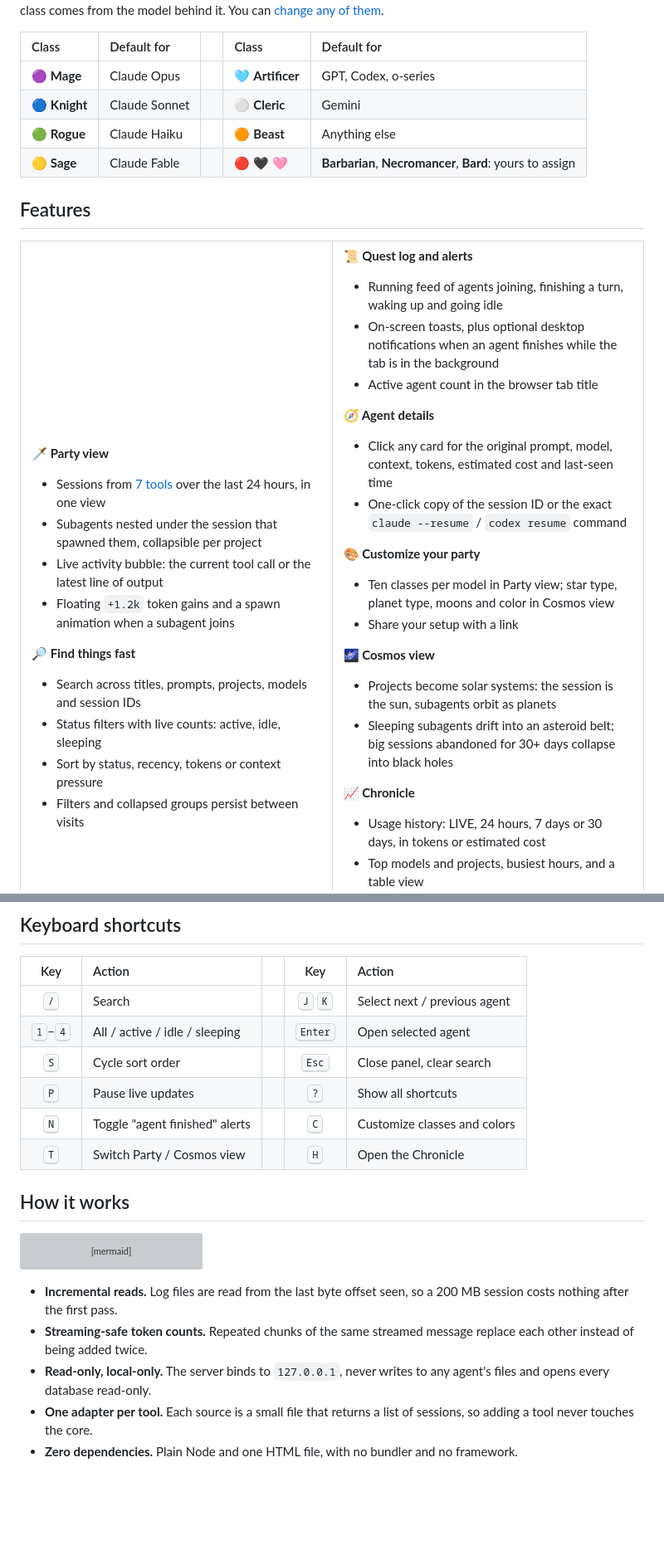
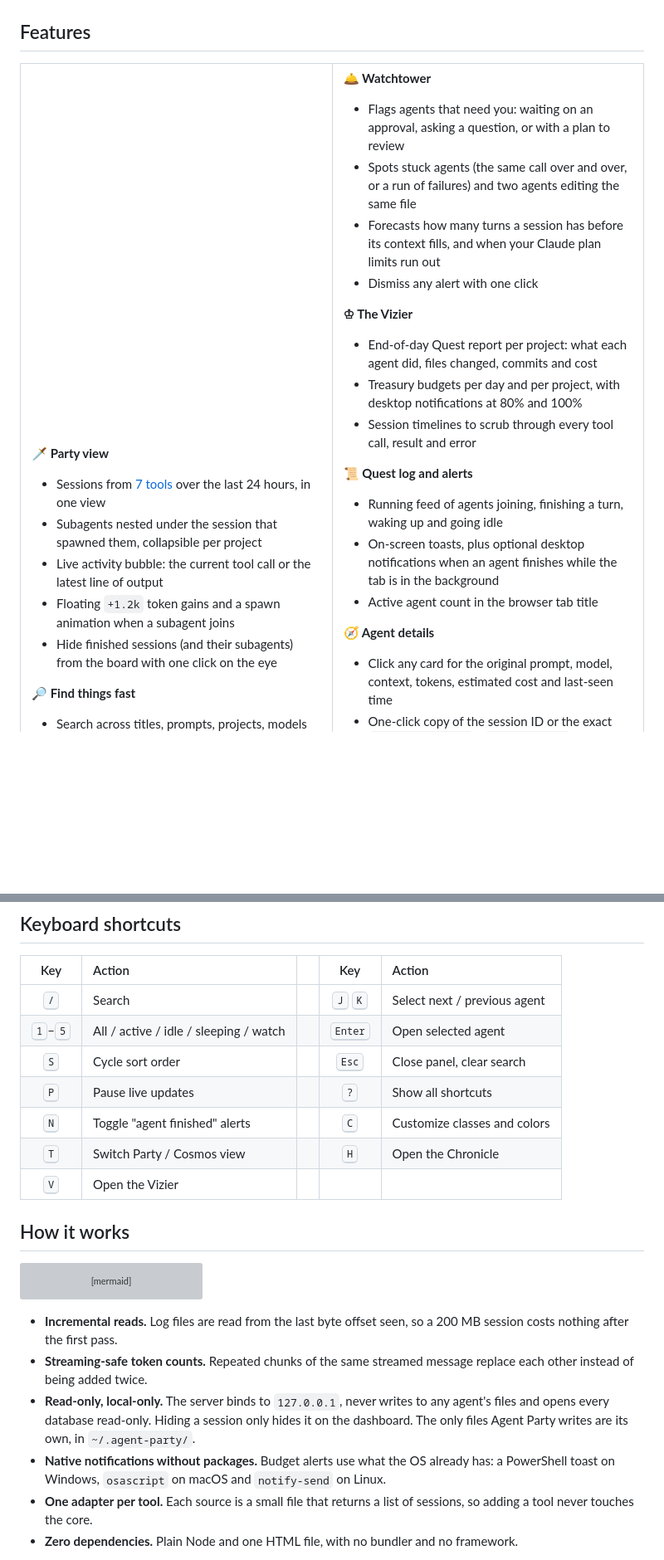
Before and after one commit to jvitorbarros15/agent-dashboard, a Markdown page: README.md, 2 parts joined by grey strips. Shown at 83% size. Rendered like a GitHub page; blank space fills up the shorter version; grey boxes are pictures that could not be loaded.

```diff
--- a/README.md
+++ b/README.md
@@ -53,6 +53,7 @@ Each agent is a party member. Its **HP** is the context window it has left, its
 - Subagents nested under the session that spawned them, collapsible per project
 - Live activity bubble: the current tool call or the latest line of output
 - Floating `+1.2k` token gains and a spawn animation when a subagent joins
+- Hide finished sessions (and their subagents) from the board with one click on the eye
 
 **🔎 Find things fast**
 - Search across titles, prompts, projects, models and session IDs
@@ -62,6 +63,17 @@ Each agent is a party member. Its **HP** is the context window it has left, its
 
 </td>
 <td width="50%" valign="top">
+
+**🛎️ Watchtower**
+- Flags agents that need you: waiting on an approval, asking a question, or with a plan to review
+- Spots stuck agents (the same call over and over, or a run of failures) and two agents editing the same file
+- Forecasts how many turns a session has before its context fills, and when your Claude plan limits run out
+- Dismiss any alert with one click
+
+**♔ The Vizier**
+- End-of-day Quest report per project: what each agent did, files changed, commits and cost
+- Treasury budgets per day and per project, with desktop notifications at 80% and 100%
+- Session timelines to scrub through every tool call, result and error
 
 **📜 Quest log and alerts**
 - Running feed of agents joining, finishing a turn, waking up and going idle
@@ -200,11 +243,12 @@ Then click the **DEMO DATA** badge and choose **Connect**, or open `https://agen
 | Key | Action | | Key | Action |
 | :-: | :-- | :-: | :-: | :-- |
 | <kbd>/</kbd> | Search | | <kbd>J</kbd> <kbd>K</kbd> | Select next / previous agent |
-| <kbd>1</kbd>–<kbd>4</kbd> | All / active / idle / sleeping | | <kbd>Enter</kbd> | Open selected agent |
+| <kbd>1</kbd>–<kbd>5</kbd> | All / active / idle / sleeping / watch | | <kbd>Enter</kbd> | Open selected agent |
 | <kbd>S</kbd> | Cycle sort order | | <kbd>Esc</kbd> | Close panel, clear search |
 | <kbd>P</kbd> | Pause live updates | | <kbd>?</kbd> | Show all shortcuts |
 | <kbd>N</kbd> | Toggle "agent finished" alerts | | <kbd>C</kbd> | Customize classes and colors |
 | <kbd>T</kbd> | Switch Party / Cosmos view | | <kbd>H</kbd> | Open the Chronicle |
+| <kbd>V</kbd> | Open the Vizier | | | |
 
 ## How it works
 
@@ -223,7 +267,8 @@ flowchart LR
 
 - **Incremental reads.** Log files are read from the last byte offset seen, so a 200 MB session costs nothing after the first pass.
 - **Streaming-safe token counts.** Repeated chunks of the same streamed message replace each other instead of being added twice.
-- **Read-only, local-only.** The server binds to `127.0.0.1`, never writes to any agent's files and opens every database read-only.
+- **Read-only, local-only.** The server binds to `127.0.0.1`, never writes to any agent's files and opens every database read-only. Hiding a session only hides it on the dashboard. The only files Agent Party writes are its own, in `~/.agent-party/`.
+- **Native notifications without packages.** Budget alerts use what the OS already has: a PowerShell toast on Windows, `osascript` on macOS and `notify-send` on Linux.
 - **One adapter per tool.** Each source is a small file that returns a list of sessions, so adding a tool never touches the core.
 - **Zero dependencies.** Plain Node and one HTML file, with no bundler and no framework.
 
```
Also changed, not shown: other parts of README.md (+32 -1 lines), assets/timeline.png (added), assets/vizier.png (added), assets/watchtower.png (added).
